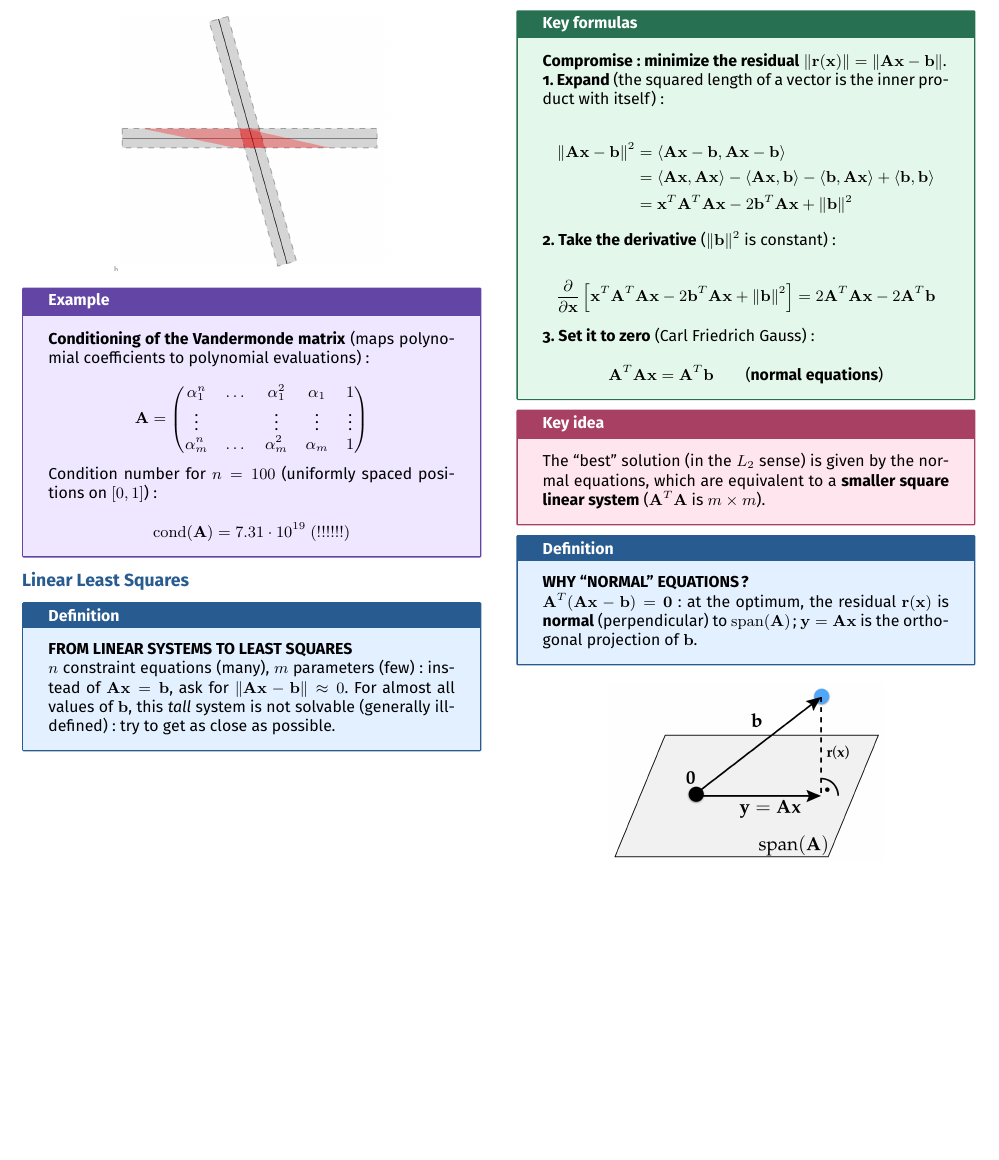
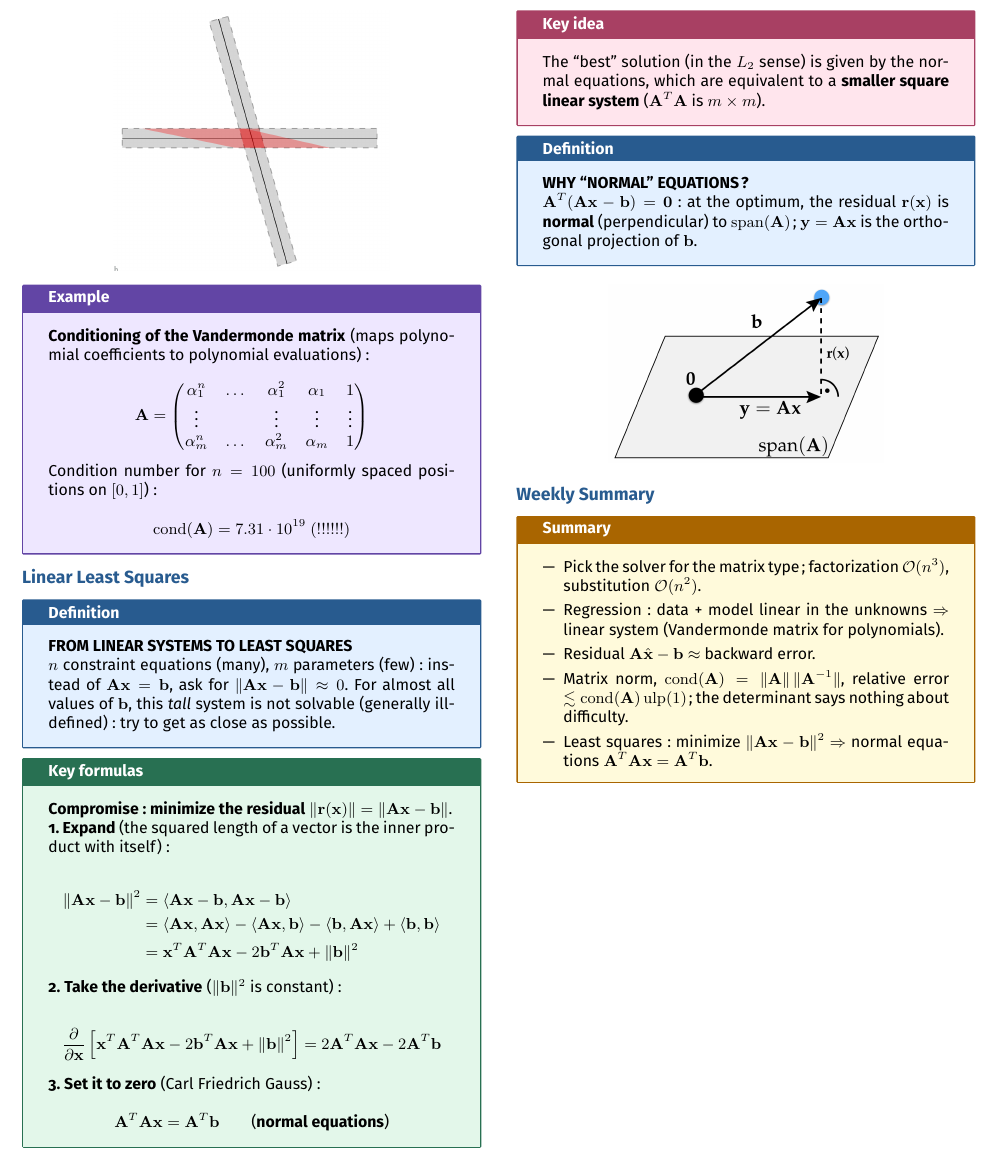
Before and after one commit to AlphaXT38G/notes_ba5, a LaTeX document (nummet/week/week03.tex): part of page 3 of 3, cut so that both start at the same text, the shorter picture padded with empty space. Compiled offline with pdfLaTeX.

Commit message:
feat(nummet-week03): add weekly summary

```diff
--- a/nummet/week/week03.tex
+++ b/nummet/week/week03.tex
@@ -756,6 +756,35 @@ width=0.6\linewidth
 
 
 
+%=========================================================
+\section{Weekly Summary}
+
+
+\begin{summary}
+
+\begin{itemize}
+
+\item Pick the solver for the matrix type; factorization $\mathcal{O}(n^3)$, substitution
+$\mathcal{O}(n^2)$.
+
+\item Regression: data + model linear in the unknowns $\Rightarrow$ linear system (Vandermonde
+matrix for polynomials).
+
+\item Residual $\mathbf{A}\hat{\mathbf{x}} - \mathbf{b}$ $\approx$ backward error.
+
+\item Matrix norm, $\operatorname{cond}(\mathbf{A}) = \|\mathbf{A}\|\,\|\mathbf{A}^{-1}\|$,
+relative error $\lesssim \operatorname{cond}(\mathbf{A})\operatorname{ulp}(1)$; the determinant
+says nothing about difficulty.
+
+\item Least squares: minimize $\|\mathbf{A}\mathbf{x} - \mathbf{b}\|^2$ $\Rightarrow$ normal
+equations $\mathbf{A}^T\mathbf{A}\mathbf{x} = \mathbf{A}^T\mathbf{b}$.
+
+\end{itemize}
+
+\end{summary}
+
+
+
 \end{multicols}
 
 
```
Also changed, not shown: nummet/week/week03.pdf (added).
